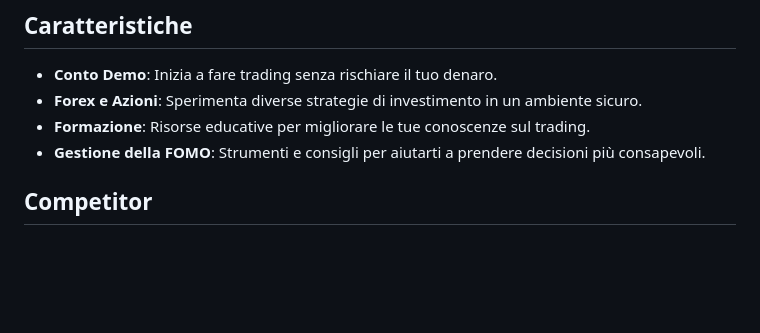
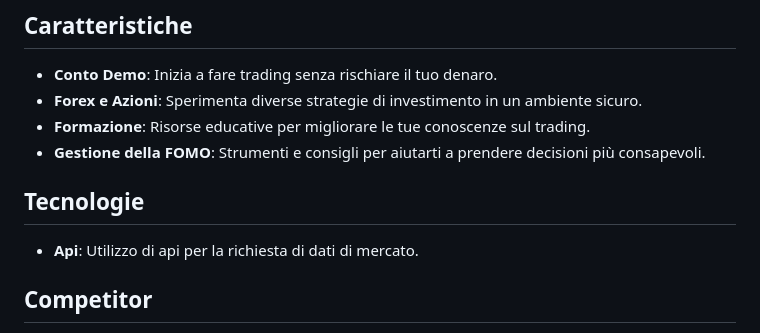
Before and after one commit to LorenzoSavi/TrForex, a Markdown page: README.md, the part around the change. Rendered like a GitHub page; blank space fills up the shorter version.

```diff
--- a/README.md
+++ b/README.md
@@ -15,6 +15,9 @@ Con l'app **TrForex**, i giovani investitori che desiderano entrare nel mondo az
 - **Forex e Azioni**: Sperimenta diverse strategie di investimento in un ambiente sicuro.
 - **Formazione**: Risorse educative per migliorare le tue conoscenze sul trading.
 - **Gestione della FOMO**: Strumenti e consigli per aiutarti a prendere decisioni più consapevoli.
+
+## Tecnologie
+- **Api**: Utilizzo di api per la richiesta di dati di mercato.
 
 
 ## Competitor
```
